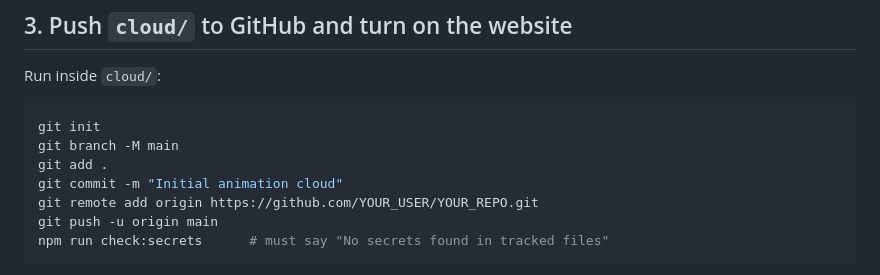
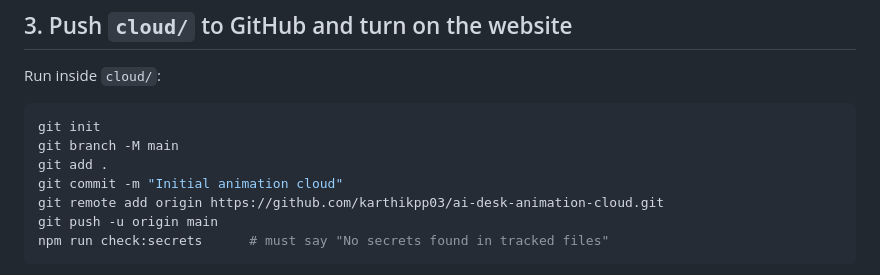
Before and after one commit to karthikpp03/ai-desk-animation-cloud, a Markdown page: SETUP.md, the part around the change. Drawn GitHub-style.

Commit message:
setup updated

````diff
--- a/SETUP.md
+++ b/SETUP.md
@@ -61,7 +61,7 @@ git init
 git branch -M main
 git add .
 git commit -m "Initial animation cloud"
-git remote add origin https://github.com/YOUR_USER/YOUR_REPO.git
+git remote add origin https://github.com/karthikpp03/ai-desk-animation-cloud.git
 git push -u origin main
 npm run check:secrets      # must say "No secrets found in tracked files"
 ```
````
